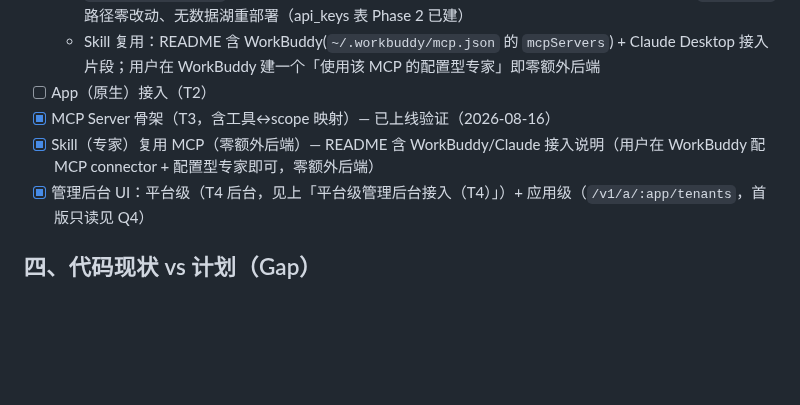
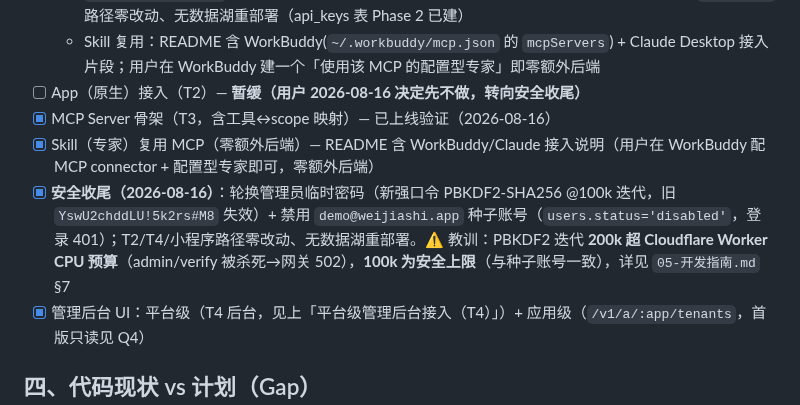
Before and after one commit to tojoevan/CloudFlarePool, a Markdown page: docs/03-待办.md, the part around the change. Rendered like a GitHub page; blank space fills up the shorter version.

Commit message:
docs: 安全收尾记录 — 管理员密码轮换 + demo 禁用 + PBKDF2 迭代上限 100k 教训 (App 暂缓)

```diff
--- a/docs/03-待办.md
+++ b/docs/03-待办.md
@@ -103,9 +103,10 @@
   - 签发真实 T3 key（`svc_JV7ZHRdICJCG`，`tenant_bound=weijiashi`，scope `data:read`+`data:write`，raw_secret 仅运行时、不进仓库）→ 直连数据湖 REST
   - **T3 端到端验证全绿（强制门禁达成）**：内联 client 拉起 server.js → `initialize` 握手 → `tools/list` 返回 3 工具 → `tools/call list_todos` 返回真实数据（count=2）；另用 T3 token 直连 `data.kapibala.icu` 验 list/add/search/delete 全 200，租户隔离 + owner=all 工作；小程序 `/api/data` 路径零改动、无数据湖重部署（api_keys 表 Phase 2 已建）
   - Skill 复用：README 含 WorkBuddy(`~/.workbuddy/mcp.json` 的 `mcpServers`) + Claude Desktop 接入片段；用户在 WorkBuddy 建一个「使用该 MCP 的配置型专家」即零额外后端
-- [ ] App（原生）接入（T2）
+- [ ] App（原生）接入（T2）— **暂缓（用户 2026-08-16 决定先不做，转向安全收尾）**
 - [x] MCP Server 骨架（T3，含工具↔scope 映射）— 已上线验证（2026-08-16）
 - [x] Skill（专家）复用 MCP（零额外后端）— README 含 WorkBuddy/Claude 接入说明（用户在 WorkBuddy 配 MCP connector + 配置型专家即可，零额外后端）
+- [x] **安全收尾（2026-08-16）**：轮换管理员临时密码（新强口令 PBKDF2-SHA256 @100k 迭代，旧 `YswU2chddLU!5k2rs#M8` 失效）+ 禁用 `demo@weijiashi.app` 种子账号（`users.status='disabled'`，登录 401）；T2/T4/小程序路径零改动、无数据湖重部署。⚠️ 教训：PBKDF2 迭代 **200k 超 Cloudflare Worker CPU 预算**（admin/verify 被杀死→网关 502），**100k 为安全上限**（与种子账号一致），详见 `05-开发指南.md` §7
 - [x] 管理后台 UI：平台级（T4 后台，见上「平台级管理后台接入（T4）」）+ 应用级（`/v1/a/:app/tenants`，首版只读见 Q4）
 
 ## 四、代码现状 vs 计划（Gap）
```
Also changed, not shown: docs/05-开发指南.md (+5 -0 lines), docs/06-变更日志.md (+1 -0 lines).
